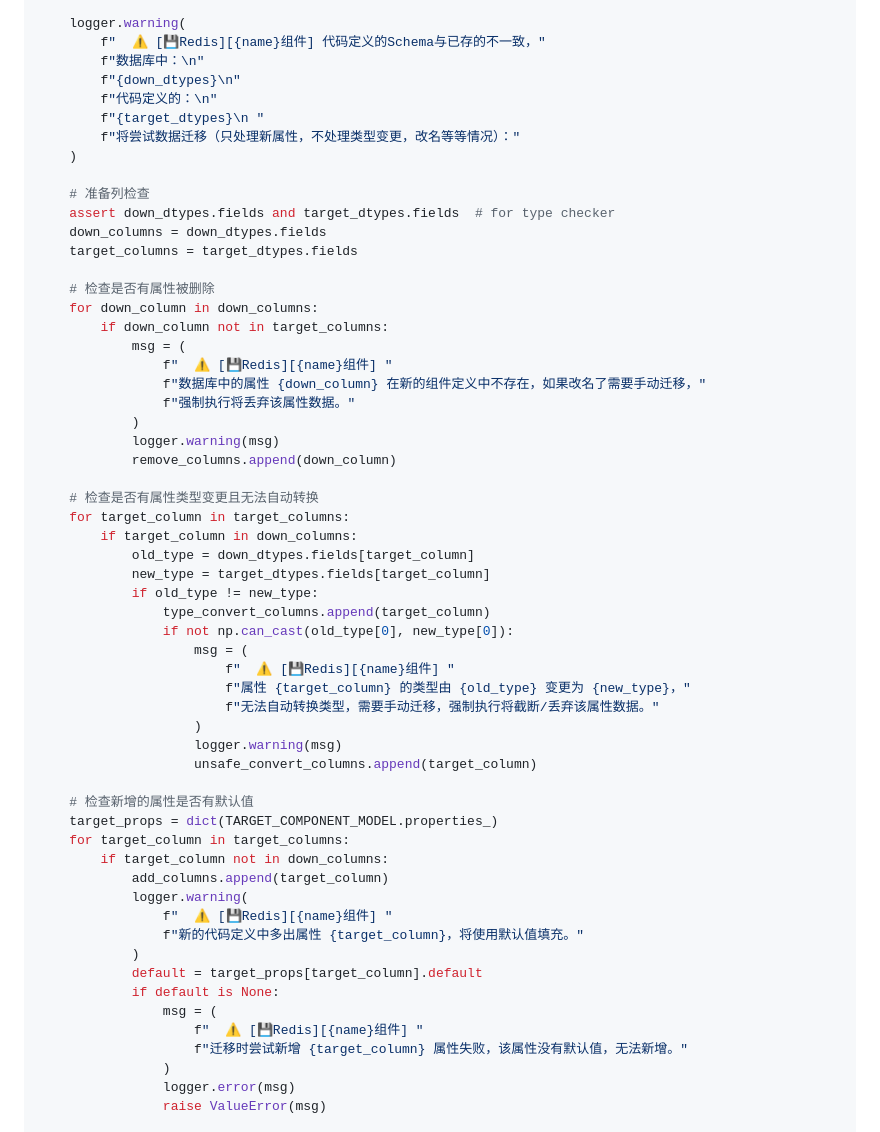
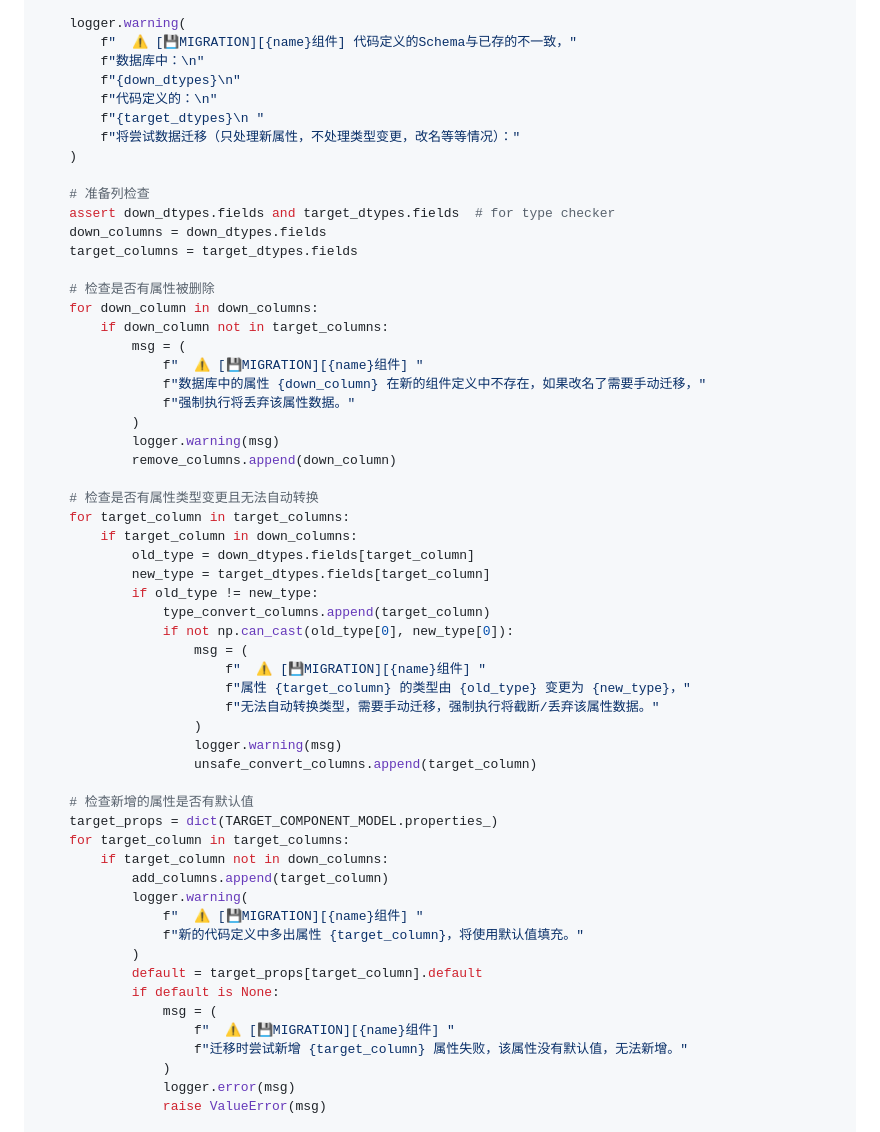
Before and after one commit to Heerozh/HeTu, a Markdown page: docs/api/migration.md, the part around the change. GitHub-like rendering.

Commit message:
Merge pull request #110
* DOC: api文档偏移

```diff
--- a/docs/api/migration.md
+++ b/docs/api/migration.md
@@ -62,7 +62,7 @@ def prepare() -> str:
         return "skip"
 
     logger.warning(
-        f"  ⚠️ [💾Redis][{name}组件] 代码定义的Schema与已存的不一致，"
+        f"  ⚠️ [💾MIGRATION][{name}组件] 代码定义的Schema与已存的不一致，"
         f"数据库中：\n"
         f"{down_dtypes}\n"
         f"代码定义的：\n"
@@ -79,7 +79,7 @@ def prepare() -> str:
     for down_column in down_columns:
         if down_column not in target_columns:
             msg = (
-                f"  ⚠️ [💾Redis][{name}组件] "
+                f"  ⚠️ [💾MIGRATION][{name}组件] "
                 f"数据库中的属性 {down_column} 在新的组件定义中不存在，如果改名了需要手动迁移，"
                 f"强制执行将丢弃该属性数据。"
             )
@@ -95,7 +95,7 @@ def prepare() -> str:
                 type_convert_columns.append(target_column)
                 if not np.can_cast(old_type[0], new_type[0]):
                     msg = (
-                        f"  ⚠️ [💾Redis][{name}组件] "
+                        f"  ⚠️ [💾MIGRATION][{name}组件] "
                         f"属性 {target_column} 的类型由 {old_type} 变更为 {new_type}，"
                         f"无法自动转换类型，需要手动迁移，强制执行将截断/丢弃该属性数据。"
                     )
@@ -108,13 +108,13 @@ def prepare() -> str:
         if target_column not in down_columns:
             add_columns.append(target_column)
             logger.warning(
-                f"  ⚠️ [💾Redis][{name}组件] "
+                f"  ⚠️ [💾MIGRATION][{name}组件] "
                 f"新的代码定义中多出属性 {target_column}，将使用默认值填充。"
             )
             default = target_props[target_column].default
             if default is None:
                 msg = (
-                    f"  ⚠️ [💾Redis][{name}组件] "
+                    f"  ⚠️ [💾MIGRATION][{name}组件] "
                     f"迁移时尝试新增 {target_column} 属性失败，该属性没有默认值，无法新增。"
                 )
                 logger.error(msg)
```
